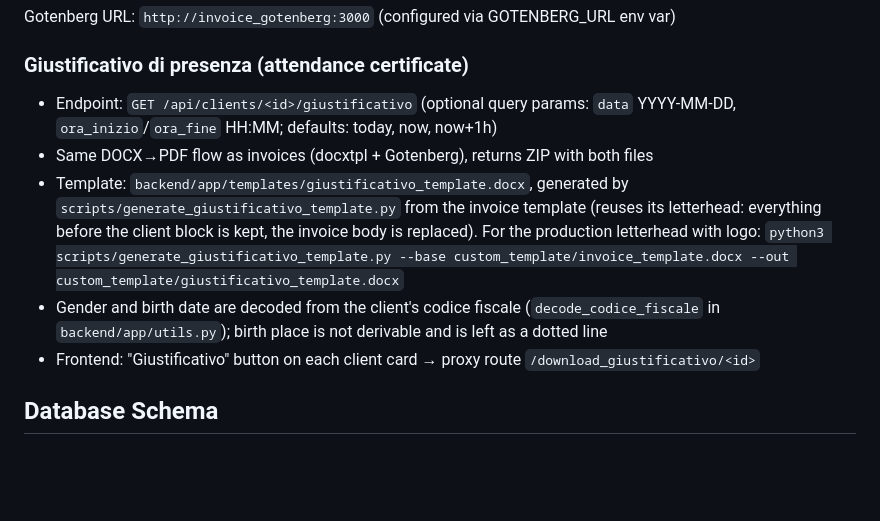
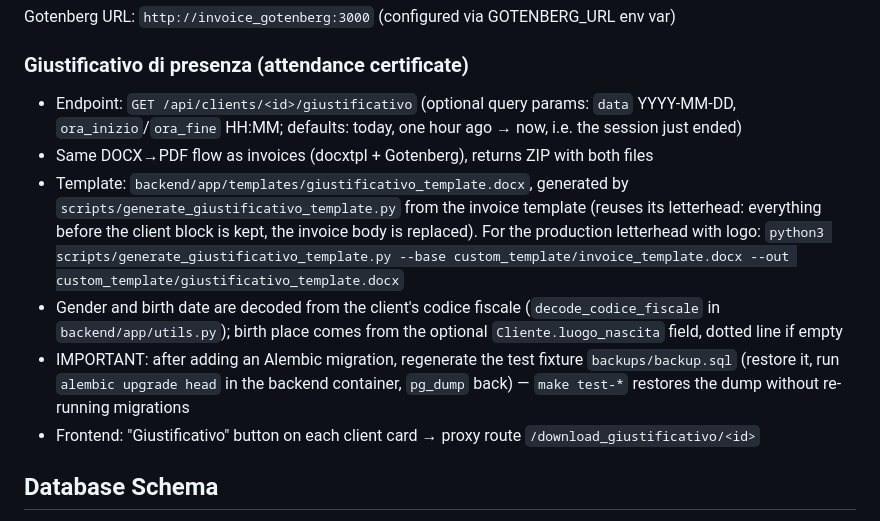
Before and after one commit to manzolo/gestione-fatture, a Markdown page: CLAUDE.md, the part around the change. Rendered like a GitHub page; blank space fills up the shorter version.

Commit message:
docs: giustificativo con orari default seduta appena conclusa + nota fixture backup.sql
Co-Authored-By: Claude Fable 5 <noreply@anthropic.com>

```diff
--- a/CLAUDE.md
+++ b/CLAUDE.md
@@ -137,10 +137,11 @@ Invoice totals are calculated with support for fractional sessions (e.g., 1.5, 2
 Gotenberg URL: `http://invoice_gotenberg:3000` (configured via GOTENBERG_URL env var)
 
 ### Giustificativo di presenza (attendance certificate)
-- Endpoint: `GET /api/clients/<id>/giustificativo` (optional query params: `data` YYYY-MM-DD, `ora_inizio`/`ora_fine` HH:MM; defaults: today, now, now+1h)
+- Endpoint: `GET /api/clients/<id>/giustificativo` (optional query params: `data` YYYY-MM-DD, `ora_inizio`/`ora_fine` HH:MM; defaults: today, one hour ago → now, i.e. the session just ended)
 - Same DOCX→PDF flow as invoices (docxtpl + Gotenberg), returns ZIP with both files
 - Template: `backend/app/templates/giustificativo_template.docx`, generated by `scripts/generate_giustificativo_template.py` from the invoice template (reuses its letterhead: everything before the client block is kept, the invoice body is replaced). For the production letterhead with logo: `python3 scripts/generate_giustificativo_template.py --base custom_template/invoice_template.docx --out custom_template/giustificativo_template.docx`
-- Gender and birth date are decoded from the client's codice fiscale (`decode_codice_fiscale` in `backend/app/utils.py`); birth place is not derivable and is left as a dotted line
+- Gender and birth date are decoded from the client's codice fiscale (`decode_codice_fiscale` in `backend/app/utils.py`); birth place comes from the optional `Cliente.luogo_nascita` field, dotted line if empty
+- IMPORTANT: after adding an Alembic migration, regenerate the test fixture `backups/backup.sql` (restore it, run `alembic upgrade head` in the backend container, `pg_dump` back) — `make test-*` restores the dump without re-running migrations
 - Frontend: "Giustificativo" button on each client card → proxy route `/download_giustificativo/<id>`
 
 ## Database Schema
```
